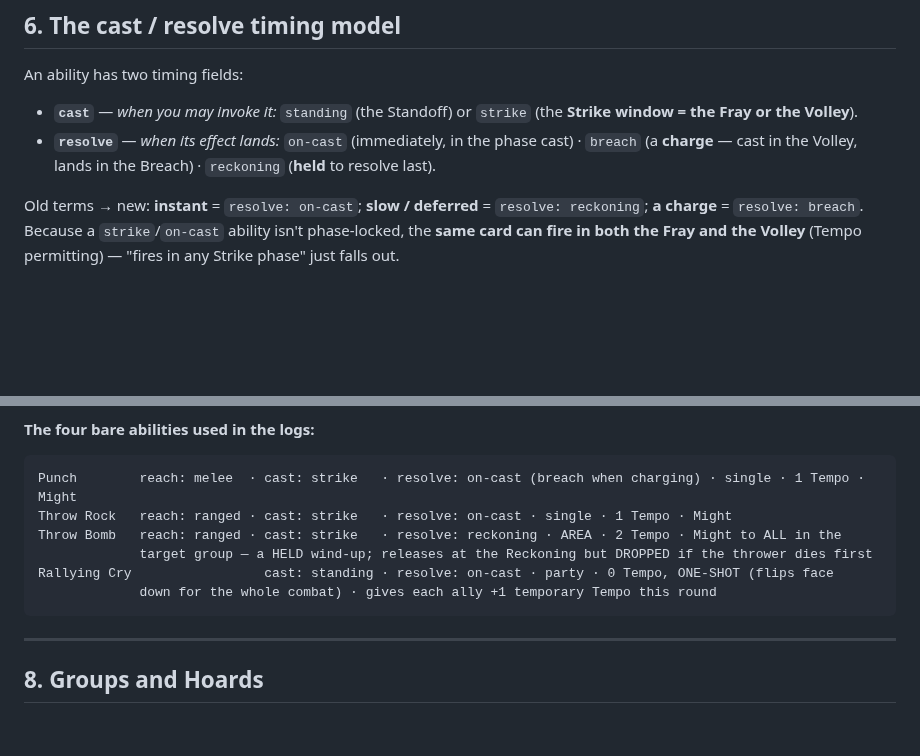
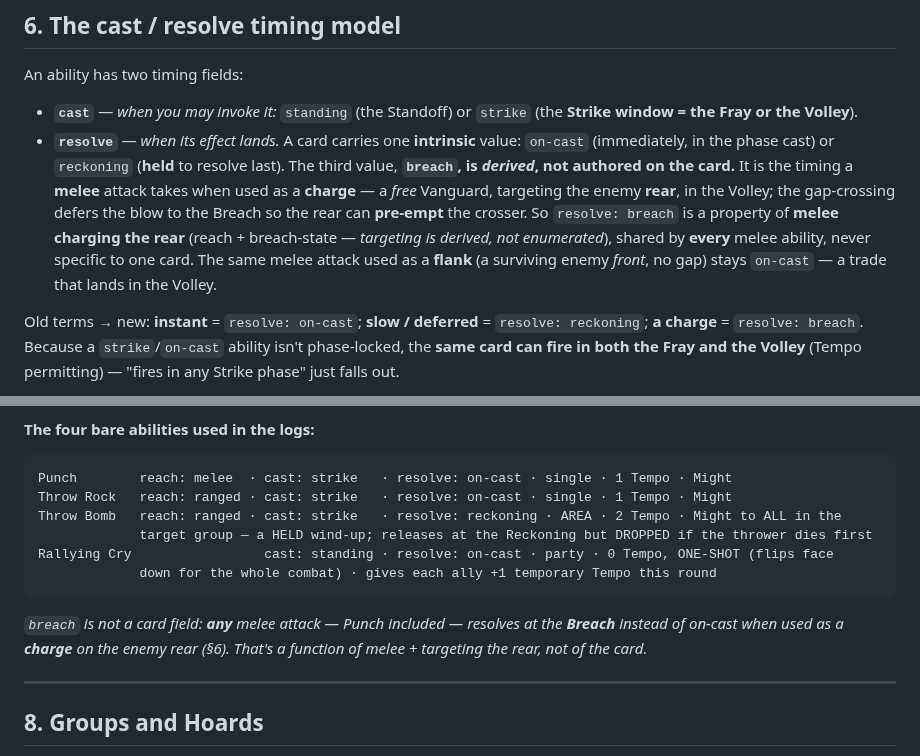
Before and after one commit to SeanShubin/boardgame, a Markdown page: log-driven/combat-logs/combat-reference.md, 2 parts joined by grey strips. Rendered like a GitHub page; blank space fills up the shorter version.

Commit message:
updated breach

````diff
--- a/log-driven/combat-logs/combat-reference.md
+++ b/log-driven/combat-logs/combat-reference.md
@@ -103,9 +103,15 @@ An ability has two timing fields:
 
 - **`cast`** — *when you may invoke it:* `standing` (the Standoff) or `strike` (the **Strike
   window = the Fray or the Volley**).
-- **`resolve`** — *when its effect lands:* `on-cast` (immediately, in the phase cast) ·
-  `breach` (a **charge** — cast in the Volley, lands in the Breach) · `reckoning` (**held** to
-  resolve last).
+- **`resolve`** — *when its effect lands.* A card carries one **intrinsic** value: `on-cast`
+  (immediately, in the phase cast) or `reckoning` (**held** to resolve last). The third value,
+  **`breach`, is *derived*, not authored on the card.** It is the timing a **melee** attack takes
+  when used as a **charge** — a *free* Vanguard, targeting the enemy **rear**, in the Volley; the
+  gap-crossing defers the blow to the Breach so the rear can **pre-empt** the crosser. So
+  `resolve: breach` is a property of **melee charging the rear** (reach + breach-state — *targeting
+  is derived, not enumerated*), shared by **every** melee ability, never specific to one card. The
+  same melee attack used as a **flank** (a surviving enemy *front*, no gap) stays `on-cast` — a
+  trade that lands in the Volley.
 
 Old terms → new: **instant** = `resolve: on-cast`; **slow / deferred** = `resolve: reckoning`;
 **a charge** = `resolve: breach`. Because a `strike`/`on-cast` ability isn't phase-locked, the
@@ -132,13 +138,17 @@ deferred resolve, a buff or lingering effect instead of plain Might).
 **The four bare abilities used in the logs:**
 
 ```
-Punch        reach: melee  · cast: strike   · resolve: on-cast (breach when charging) · single · 1 Tempo · Might
+Punch        reach: melee  · cast: strike   · resolve: on-cast · single · 1 Tempo · Might
 Throw Rock   reach: ranged · cast: strike   · resolve: on-cast · single · 1 Tempo · Might
 Throw Bomb   reach: ranged · cast: strike   · resolve: reckoning · AREA · 2 Tempo · Might to ALL in the
              target group — a HELD wind-up; releases at the Reckoning but DROPPED if the thrower dies first
 Rallying Cry                 cast: standing · resolve: on-cast · party · 0 Tempo, ONE-SHOT (flips face
              down for the whole combat) · gives each ally +1 temporary Tempo this round
 ```
+
+*`breach` is not a card field: **any** melee attack — Punch included — resolves at the **Breach**
+instead of on-cast when used as a **charge** on the enemy rear (§6). That's a function of
+melee + targeting the rear, not of the card.*
 
 ---
 
````
Also changed, not shown: log-driven/combat-logs/card-combat-all-mechanics.md (+1 -1 lines).
